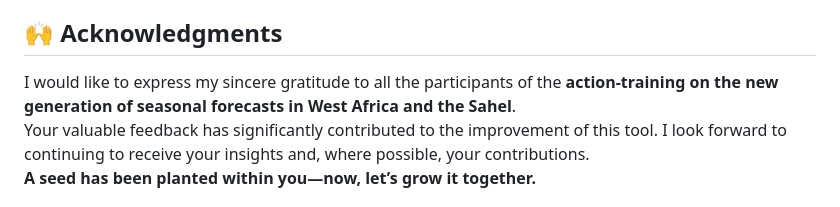
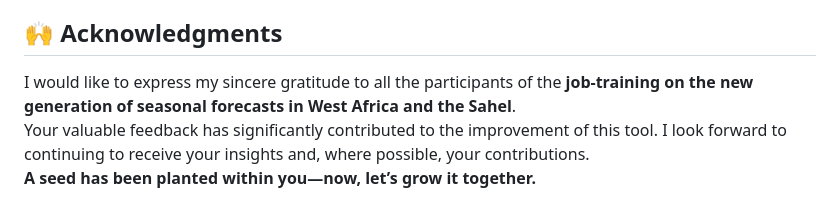
Before and after one commit to hmandela/WASS2S, a Markdown page: README.md, the part around the change. Drawn GitHub-style.

```diff
--- a/README.md
+++ b/README.md
@@ -72,7 +72,7 @@ For questions or support, please open a [Github issue](https://github.com/hmande
 - ... and many more!
 
 ## 🙌 Acknowledgments
-I would like to express my sincere gratitude to all the participants of the **action-training on the new generation of seasonal forecasts in West Africa and the Sahel**.
+I would like to express my sincere gratitude to all the participants of the **job-training on the new generation of seasonal forecasts in West Africa and the Sahel**.
 Your valuable feedback has significantly contributed to the improvement of this tool. I look forward to continuing to receive your insights and, where possible, your contributions.
 **A seed has been planted within you—now, let’s grow it together.**
 
```
